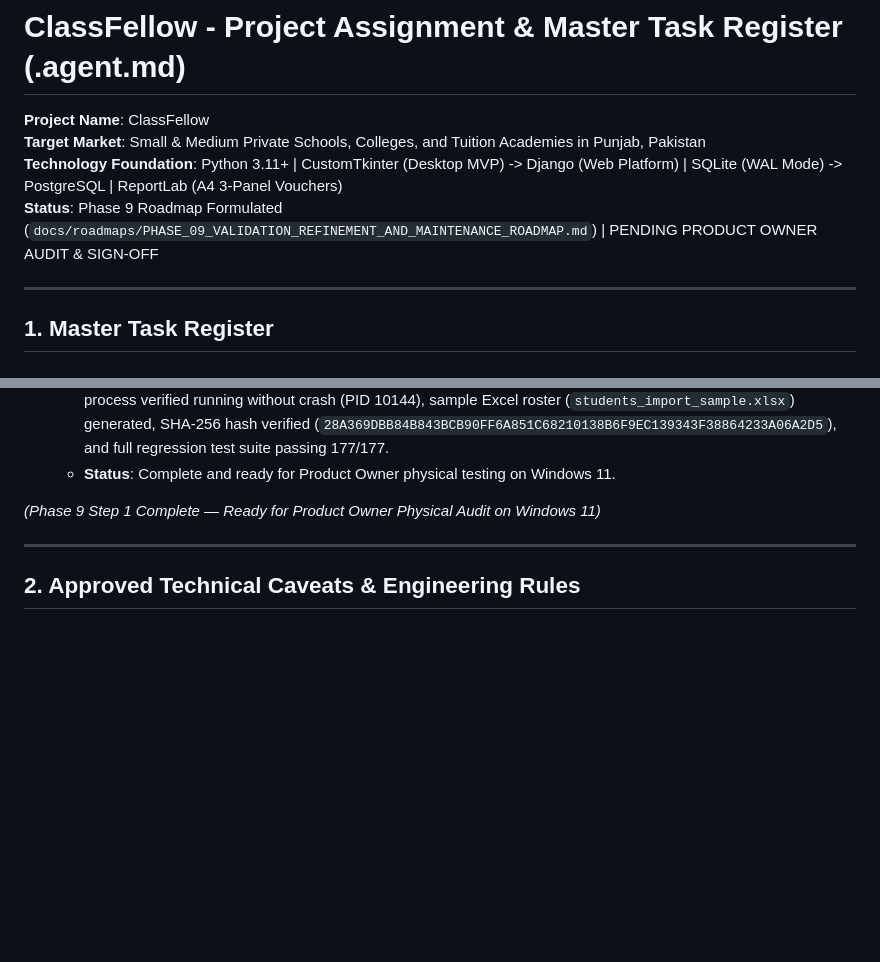
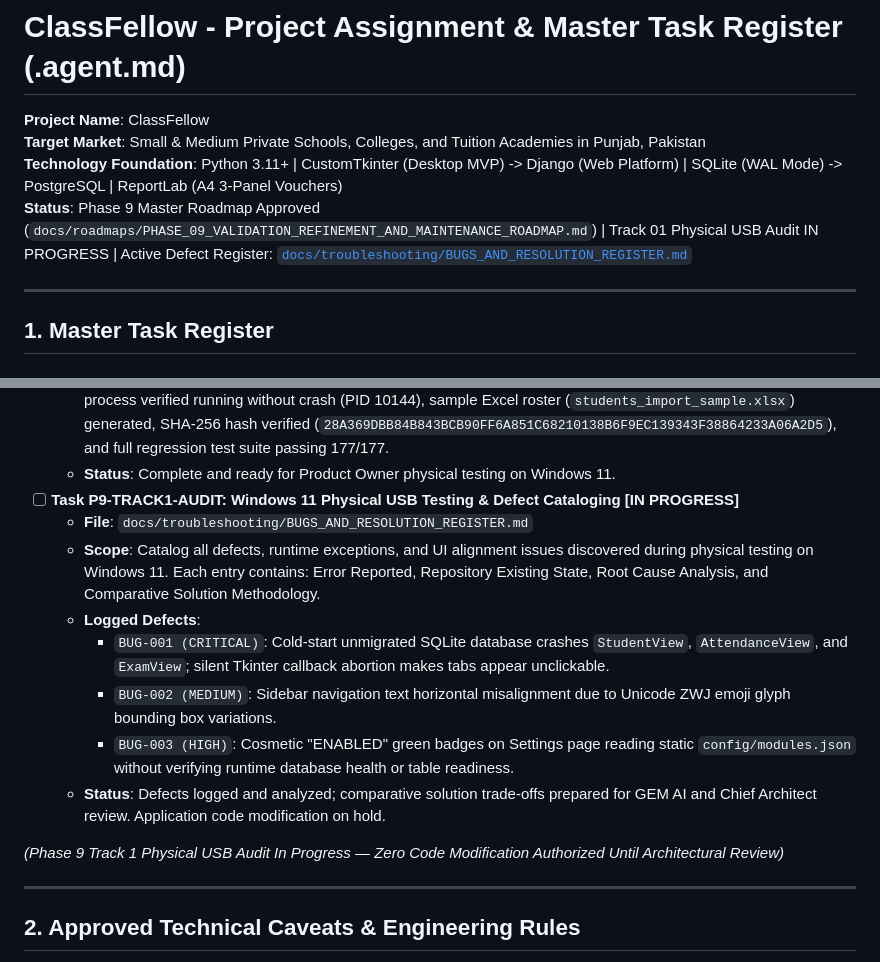
Before and after one commit to UCC-Developer-platform/ClassFellow, a Markdown page: .agent.md, 2 parts joined by grey strips. GitHub-like rendering; blank space fills up the shorter version.

Commit message:
docs: establish bug register & troubleshooting matrix artifact and mark Phase 9 Track 1 in progress

```diff
--- a/.agent.md
+++ b/.agent.md
@@ -3,7 +3,7 @@
 **Project Name**: ClassFellow
 **Target Market**: Small & Medium Private Schools, Colleges, and Tuition Academies in Punjab, Pakistan
 **Technology Foundation**: Python 3.11+ | CustomTkinter (Desktop MVP) -> Django (Web Platform) | SQLite (WAL Mode) -> PostgreSQL | ReportLab (A4 3-Panel Vouchers)
-**Status**: Phase 9 Roadmap Formulated (`docs/roadmaps/PHASE_09_VALIDATION_REFINEMENT_AND_MAINTENANCE_ROADMAP.md`) | PENDING PRODUCT OWNER AUDIT & SIGN-OFF
+**Status**: Phase 9 Master Roadmap Approved (`docs/roadmaps/PHASE_09_VALIDATION_REFINEMENT_AND_MAINTENANCE_ROADMAP.md`) | Track 01 Physical USB Audit IN PROGRESS | Active Defect Register: [`docs/troubleshooting/BUGS_AND_RESOLUTION_REGISTER.md`](file:///c:/04_Classfellow/docs/troubleshooting/BUGS_AND_RESOLUTION_REGISTER.md)
 
 ---
 
@@ -446,8 +446,16 @@
   - **Outputs**: `dist/ClassFellow/ClassFellow.exe`, `dist/ClassFellow_Portable_USB/`
   - **Features**: Pre-flight font path guard (`sys._MEIPASS`) in `fee_voucher_generator.py` and `report_card_generator.py`, TrueType Urdu font (`assets/fonts/urdu.ttf`) bundled in `_internal`, standalone process verified running without crash (PID 10144), sample Excel roster (`students_import_sample.xlsx`) generated, SHA-256 hash verified (`28A369DBB84B843BCB90FF6A851C68210138B6F9EC139343F38864233A06A2D5`), and full regression test suite passing 177/177.
   - **Status**: Complete and ready for Product Owner physical testing on Windows 11.
+- [ ] **Task P9-TRACK1-AUDIT: Windows 11 Physical USB Testing & Defect Cataloging [IN PROGRESS]**
+  - **File**: `docs/troubleshooting/BUGS_AND_RESOLUTION_REGISTER.md`
+  - **Scope**: Catalog all defects, runtime exceptions, and UI alignment issues discovered during physical testing on Windows 11. Each entry contains: Error Reported, Repository Existing State, Root Cause Analysis, and Comparative Solution Methodology.
+  - **Logged Defects**:
+    - `BUG-001 (CRITICAL)`: Cold-start unmigrated SQLite database crashes `StudentView`, `AttendanceView`, and `ExamView`; silent Tkinter callback abortion makes tabs appear unclickable.
+    - `BUG-002 (MEDIUM)`: Sidebar navigation text horizontal misalignment due to Unicode ZWJ emoji glyph bounding box variations.
+    - `BUG-003 (HIGH)`: Cosmetic "ENABLED" green badges on Settings page reading static `config/modules.json` without verifying runtime database health or table readiness.
+  - **Status**: Defects logged and analyzed; comparative solution trade-offs prepared for GEM AI and Chief Architect review. Application code modification on hold.
 
-*(Phase 9 Step 1 Complete — Ready for Product Owner Physical Audit on Windows 11)*
+*(Phase 9 Track 1 Physical USB Audit In Progress — Zero Code Modification Authorized Until Architectural Review)*
 
 ---
 
```
Also changed, not shown: docs/roadmaps/PHASE_09_VALIDATION_REFINEMENT_AND_MAINTENANCE_ROADMAP.md (+15 -10 lines), docs/troubleshooting/BUGS_AND_RESOLUTION_REGISTER.md (added, +245 -0 lines).
